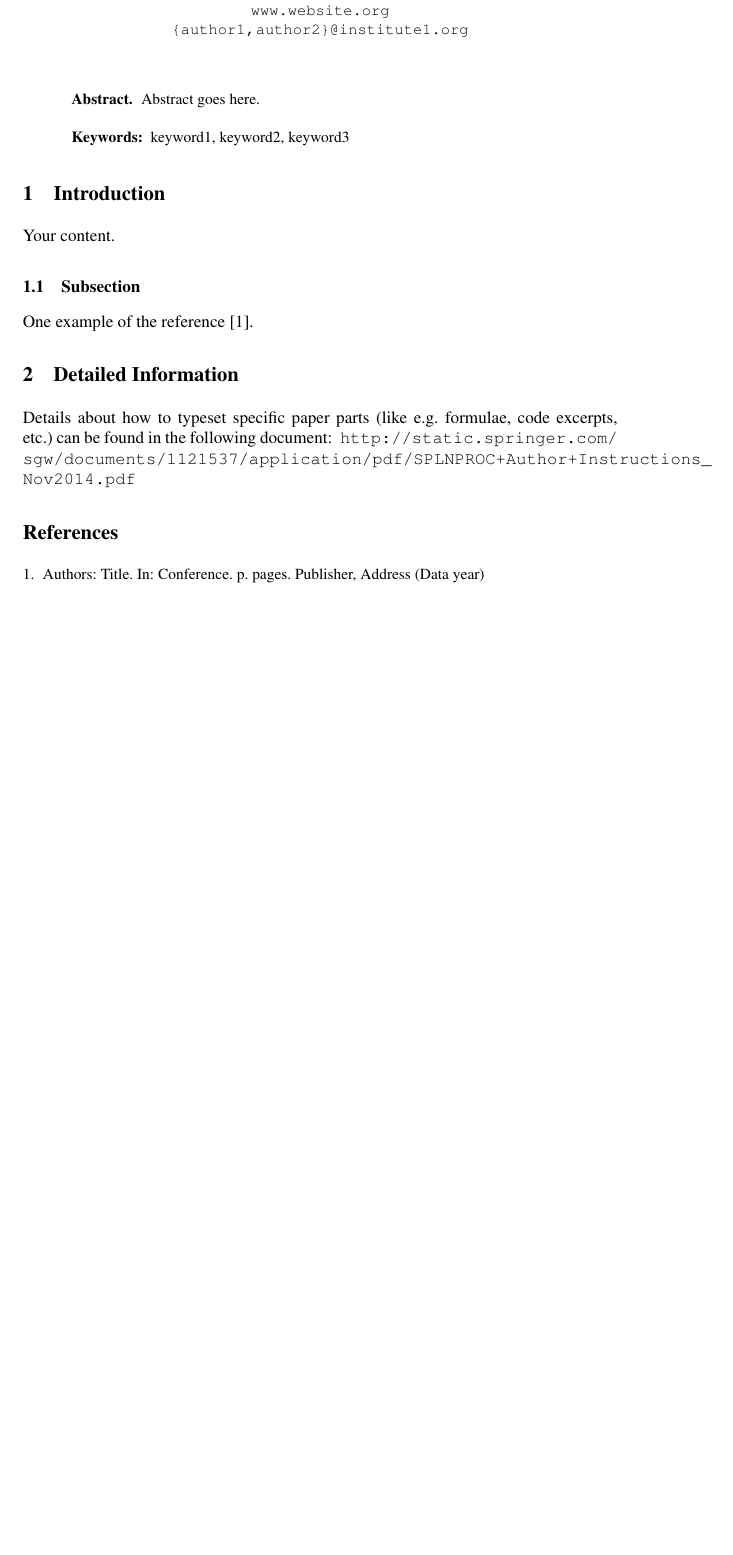
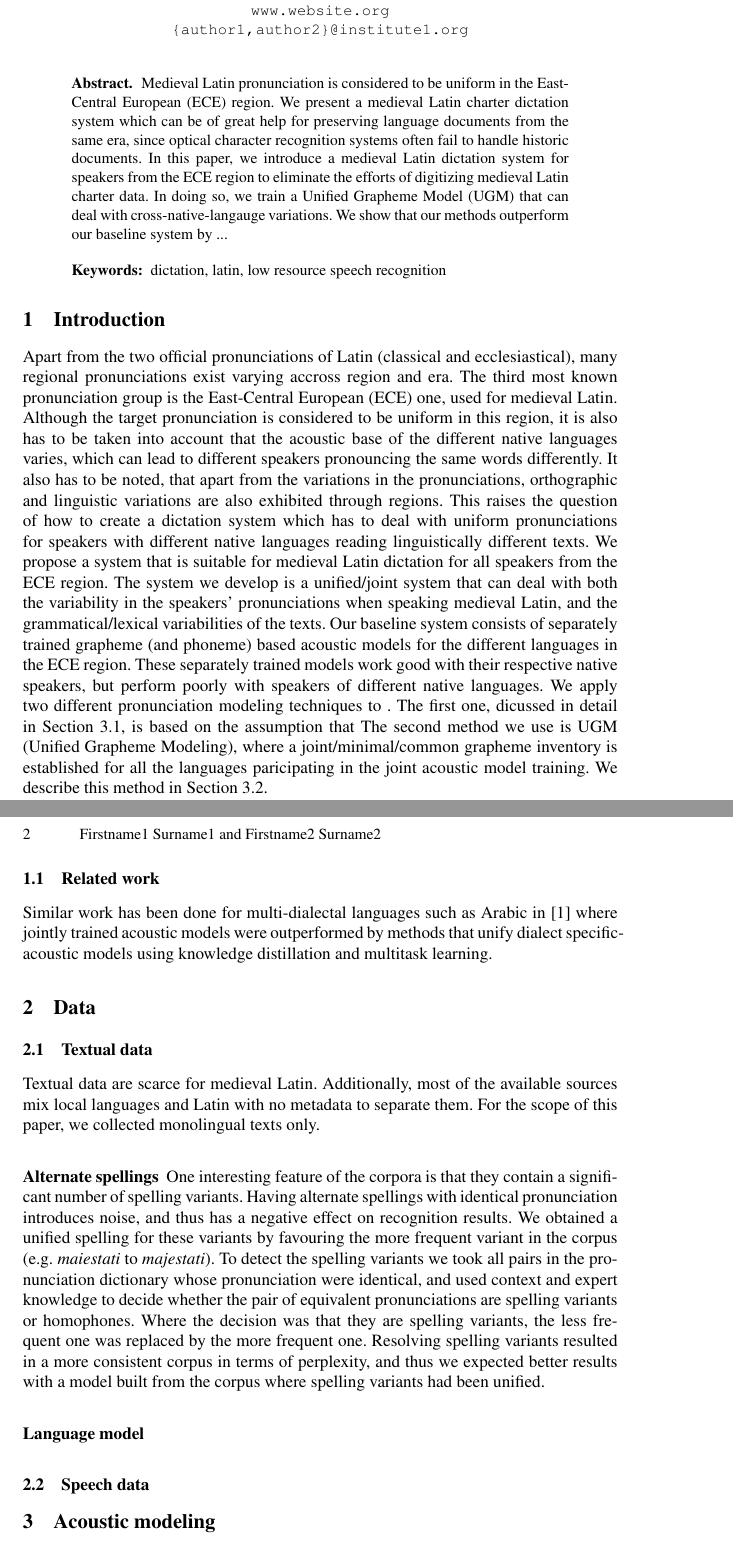
Before and after one commit to mihajlik/medilatin, a LaTeX paper (paper/tsd2017.tex): part of the page before the commit and two parts of pages 1 and 2 of 2 after it, the two joined at a grey line, cut so that both start at the same text, the shorter picture padded with empty space. Compiled offline with pdfLaTeX; a missing bibliography style is replaced by a similar one.

Commit message:
Add first draft of abstract and intro

```diff
--- a/paper/tsd2017.tex
+++ b/paper/tsd2017.tex
@@ -39,7 +39,7 @@
 
 % TSD 2017: Put your title here (please, use capitalization, see e.g.
 % http://en.wikibooks.org/wiki/Basic_Book_Design/Capitalizing_Words_in_Titles)
-\title{Medieval Latin Dictation}
+\title{Universal Grapheme Model for Medieval Latin Dictation}
 
 % TSD 2017: a short form should be given in case the title is too long for the running head
 \titlerunning{Medieval Latin Dictation}
@@ -87,18 +87,45 @@
 %
 \begin{abstract}
 % TSD 2017:
-Abstract goes here.
+Medieval Latin pronunciation is considered to be uniform in the East-Central European (ECE) region.
+We present a medieval Latin charter dictation system which can be of great help for preserving language documents from the same era, since optical character recognition systems often fail to handle historic documents.
+In this paper, we introduce a medieval Latin dictation system for speakers from the ECE region to eliminate the efforts of digitizing medieval Latin charter data.
+In doing so, we train a Unified Grapheme Model (UGM) that can deal with cross-native-langauge variations.
+We show that our methods outperform our baseline system by ...
 % TSD 2017: keywords, comma-separated
-\keywords{keyword1, keyword2, keyword3}
+\keywords{dictation, latin, low resource speech recognition}
 \end{abstract}
 
 \section{Introduction}
-Your content.
+Apart from the two official pronunciations of Latin (classical and ecclesiastical), many regional pronunciations exist varying accross region and era.
+The third most known pronunciation group is the East-Central European (ECE) one, used for medieval Latin.
+Although the target pronunciation is considered to be uniform in this region, it is also has to be taken into account that the acoustic base of the different native languages varies, which can lead to different speakers pronouncing the same words differently.
+It also has to be noted, that apart from the variations in the pronunciations, orthographic and linguistic variations are also exhibited through regions.
+This raises the question of how to create a dictation system which has to deal with uniform pronunciations for speakers with different native languages reading linguistically different texts.
+We propose a system that is suitable for medieval Latin dictation for all speakers from the ECE region.
+The system we develop is a unified/joint system that can deal with both the variability in the speakers' pronunciations when speaking medieval Latin, and the grammatical/lexical variabilities of the texts.
+Our baseline system consists of separately trained grapheme (and phoneme) based acoustic models for the different languages in the ECE region.
+These separately trained models work good with their respective native speakers, but perform poorly with speakers of different native languages.
+We apply two different pronunciation modeling techniques to .
+The first one, dicussed in detail in Section~\ref{g2p}, is based on the assumption that
+The second method we use is UGM (Unified Grapheme Modeling), where a joint/minimal/common grapheme inventory is established for all the languages paricipating in the joint acoustic model training.
+We describe this method in Section~\ref{ugm}.
 
-\subsection{Subsection}
-One example of the reference~\cite{paper}.
+\subsection{Related work}
+Similar work has been done for multi-dialectal languages such as Arabic in~\cite{elfeky16} where jointly trained acoustic models were outperformed by methods that unify dialect specific-acoustic models using knowledge distillation and multitask learning.
 
-\section{Detailed Information}
-Details about how to typeset specific paper parts (like e.g. formulae, code excerpts, etc.) can be found in the
-following document:~
-\url{http://static.springer.com/sgw/documents/1121537/application/pdf/SPLNPROC+Author+Instructions_Nov2014.pdf}
+\section{Data}
+\subsection{Textual data}
+Textual data are scarce for medieval Latin.
+Additionally, most of the available sources mix local languages and Latin with no metadata to separate them.
+For the scope of this paper, we collected monolingual texts only.
+\subsubsection{Alternate spellings}
+One interesting feature of the corpora is that they contain a significant number of spelling variants.
+Having alternate spellings with identical pronunciation introduces noise, and thus has a negative effect on recognition results.
+We obtained a unified spelling for these variants by favouring the more frequent variant in the corpus (e.g. \textit{maiestati} to \textit{majestati}).
+To detect the spelling variants we took all pairs in the pronunciation dictionary whose pronunciation were identical, and used context and expert knowledge to decide whether the pair of equivalent pronunciations are spelling variants or homophones.
+Where the decision was that they are spelling variants, the less frequent one was replaced by the more frequent one.
+Resolving spelling variants resulted in a more consistent corpus in terms of perplexity, and thus we expected better results with a model built from the corpus where spelling variants had been unified.
+\subsubsection{Language model}
+\subsection{Speech data}
+\section{Acoustic modeling}
@@ -105,3 +136,4 @@ following document:~
 
 % Bibliography
 \bibliographystyle{splncs03}
+\bibliography{tsd2017}
```
Also changed, not shown: paper/paper.bib (deleted, +0 -10 lines), paper/tsd2017.bib (added, +6 -0 lines), paper/tsd2017.pdf, paper/tsd2017.tex (5 more changed lines).
